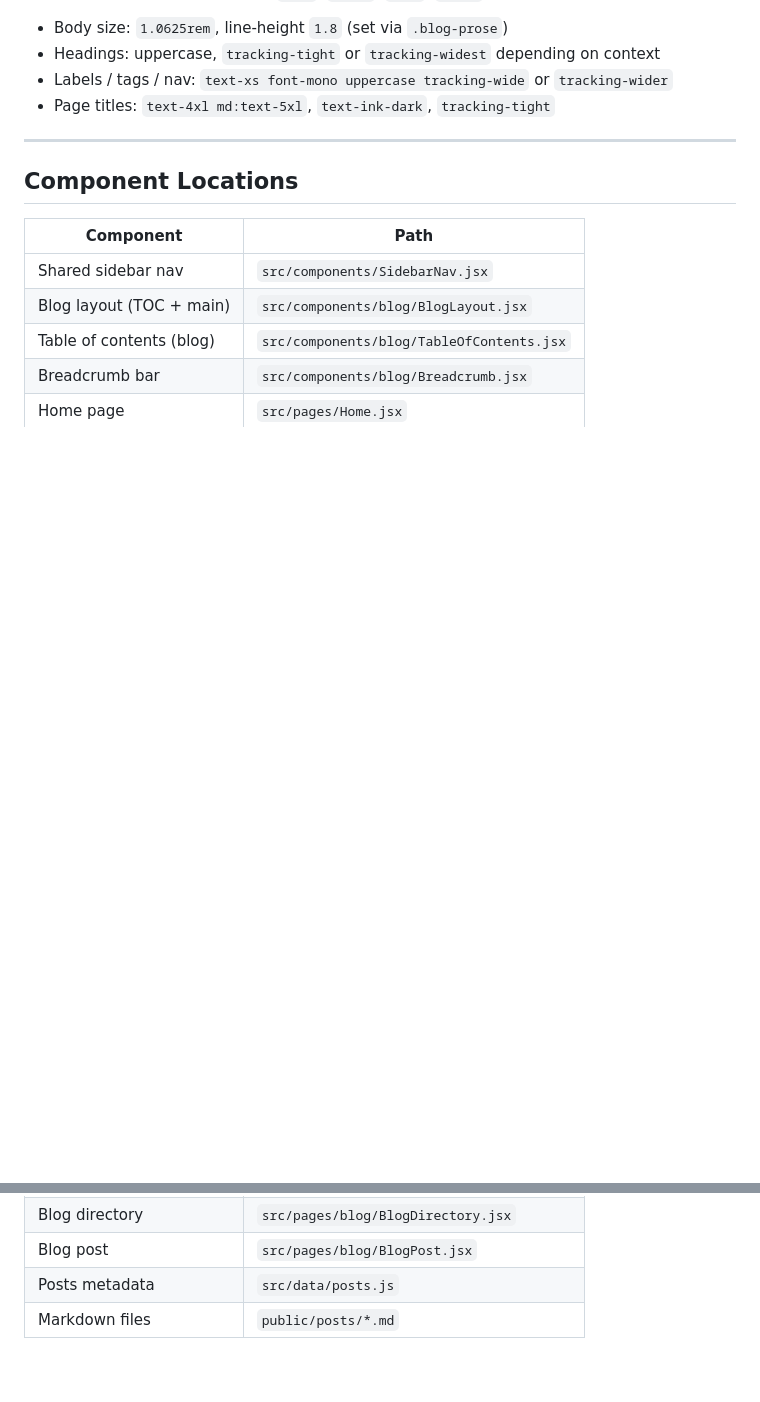
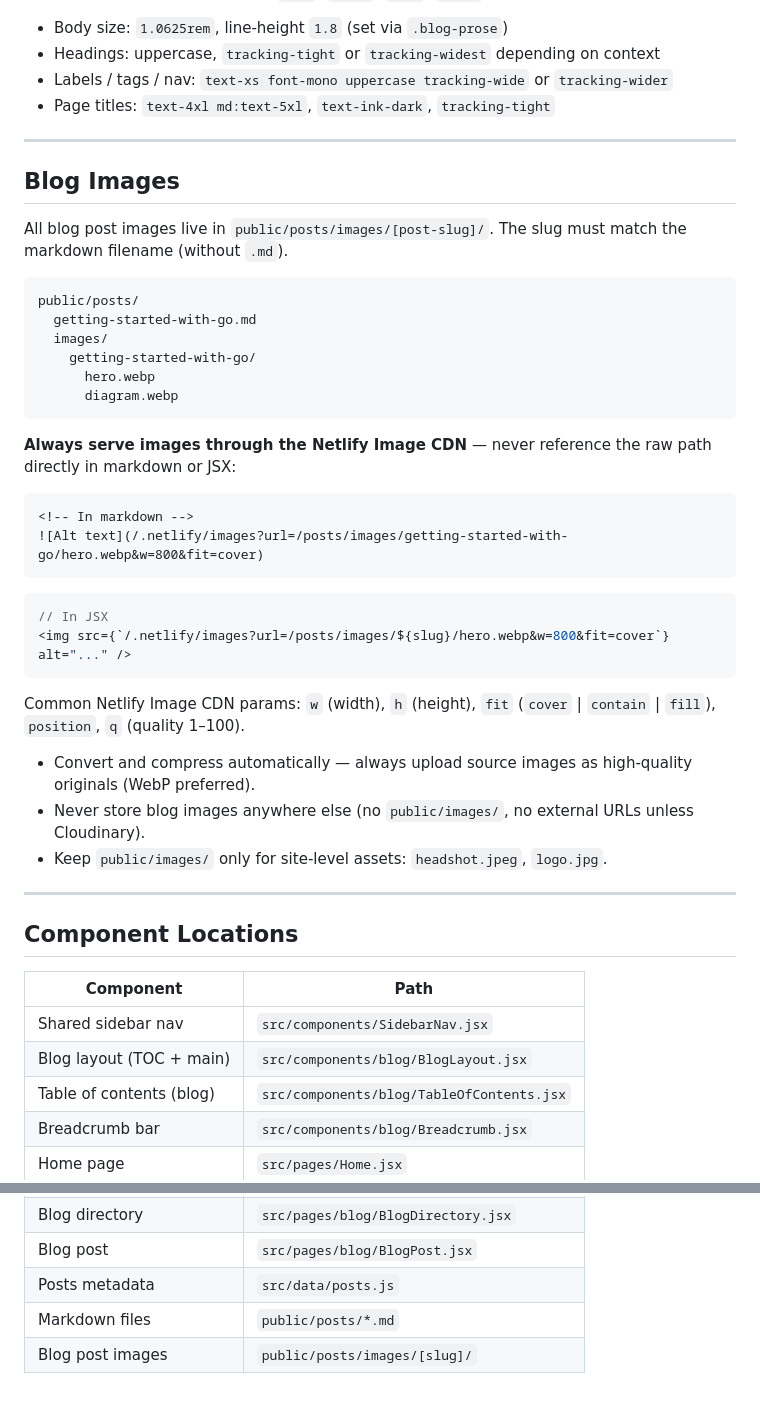
Before and after one commit to Vein05/portfolio, a Markdown page: .github/copilot-instructions.md, 2 parts joined by grey strips. GitHub-like rendering; blank space fills up the shorter version.

Commit message:
feat: add guidelines for blog images and Netlify Image CDN usage

````diff
--- a/.github/copilot-instructions.md
+++ b/.github/copilot-instructions.md
@@ -113,6 +113,39 @@ All fonts are **Oswald** (mapped to `sans`, `serif`, `mono`, `clash` in the conf
 
 ---
 
+## Blog Images
+
+All blog post images live in `public/posts/images/[post-slug]/`. The slug must match the markdown filename (without `.md`).
+
+```
+public/posts/
+  getting-started-with-go.md
+  images/
+    getting-started-with-go/
+      hero.webp
+      diagram.webp
+```
+
+**Always serve images through the Netlify Image CDN** — never reference the raw path directly in markdown or JSX:
+
+```md
+<!-- In markdown -->
+![Alt text](/.netlify/images?url=/posts/images/getting-started-with-go/hero.webp&w=800&fit=cover)
+```
+
+```jsx
+// In JSX
+<img src={`/.netlify/images?url=/posts/images/${slug}/hero.webp&w=800&fit=cover`} alt="..." />
+```
+
+Common Netlify Image CDN params: `w` (width), `h` (height), `fit` (`cover` | `contain` | `fill`), `position`, `q` (quality 1–100).
+
+- Convert and compress automatically — always upload source images as high-quality originals (WebP preferred).
+- Never store blog images anywhere else (no `public/images/`, no external URLs unless Cloudinary).
+- Keep `public/images/` only for site-level assets: `headshot.jpeg`, `logo.jpg`.
+
+---
+
 ## Component Locations
 
 | Component | Path |
@@ -126,3 +159,4 @@ All fonts are **Oswald** (mapped to `sans`, `serif`, `mono`, `clash` in the conf
 | Blog post | `src/pages/blog/BlogPost.jsx` |
 | Posts metadata | `src/data/posts.js` |
 | Markdown files | `public/posts/*.md` |
+| Blog post images | `public/posts/images/[slug]/` |
````
